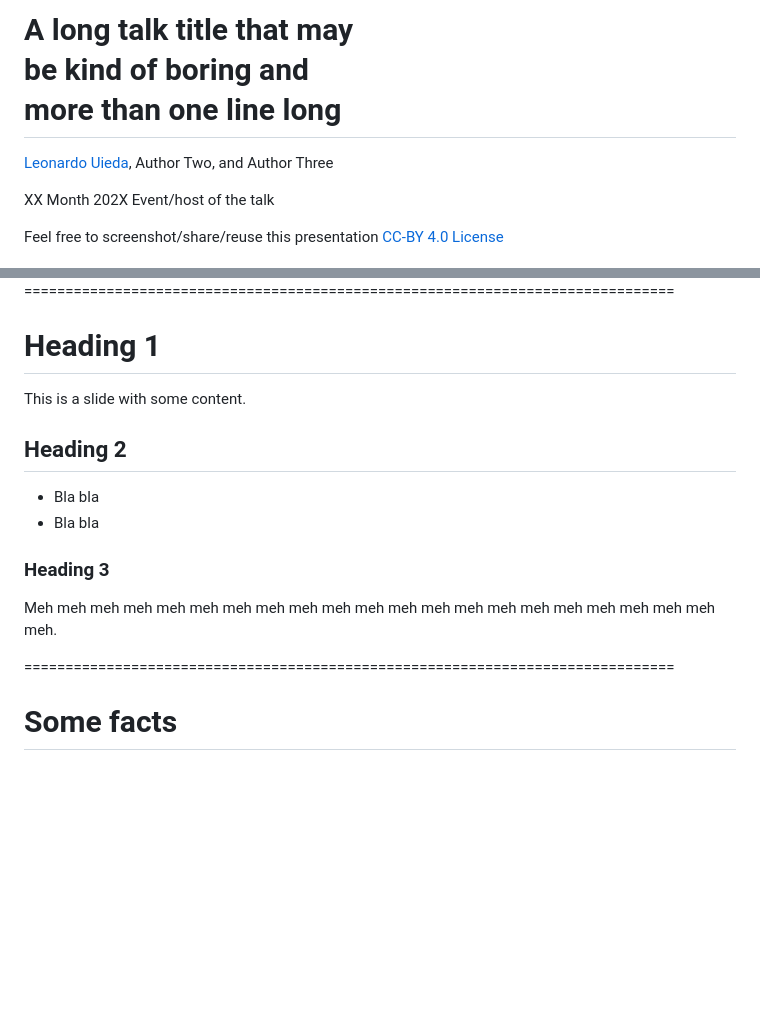
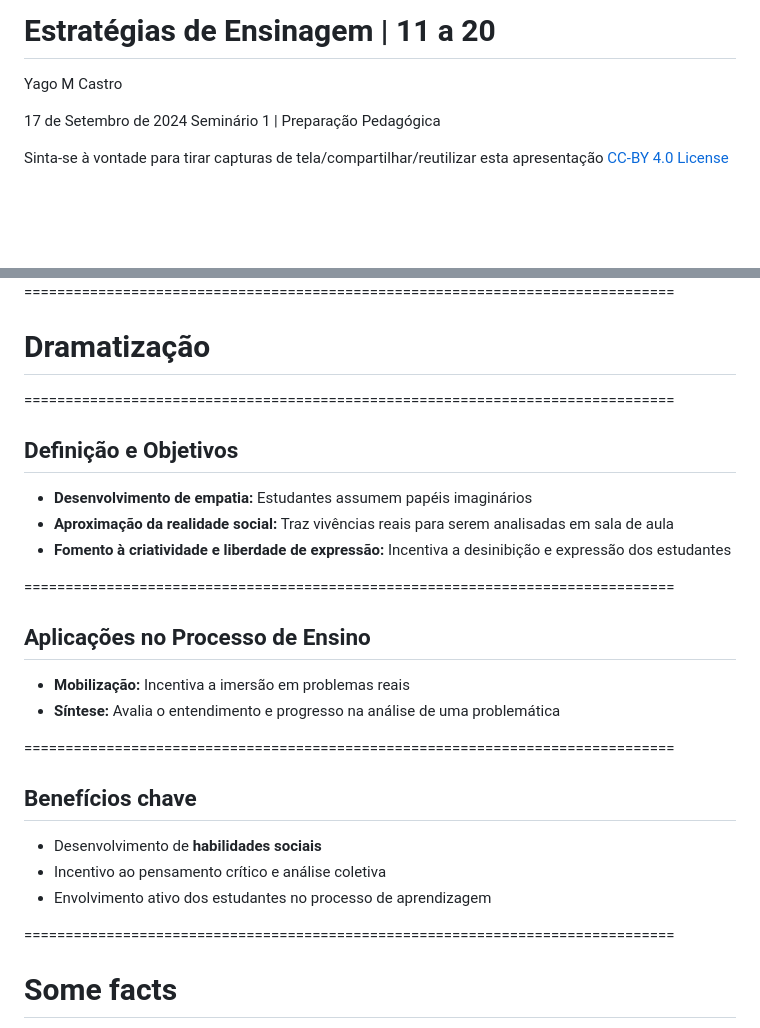
Before and after one commit to YagoMCastro/seminario-preparacao-pedagogica-msc-2024, a Markdown page: slides.md, 2 parts joined by grey strips. Rendered like a GitHub page; blank space fills up the shorter version.

Commit message:
Make first slides

```diff
--- a/slides.md
+++ b/slides.md
@@ -12,13 +12,10 @@ The reveal.js configuration can be found in index.html
 </div>
 
 <h1 id="talk-title">
-  A long talk title that may <br>be kind of boring and <br>more than one line long
+  Estratégias de Ensinagem | 11 a 20
 </h1>
 <p id="talk-authors">
-  <a href="https://www.leouieda.com" id="talk-speaker">Leonardo Uieda</a>,
-  Author Two,
-  and
-  Author Three
+  <a>Yago M Castro</a>
 </p>
 
 <!-- Place location and date side-by-side with affiliation logos -->
@@ -26,13 +23,13 @@ The reveal.js configuration can be found in index.html
 <div class="col-large">
 
 <i class="fa fa-calendar-alt" style="margin: 0 10px 0 0"></i>
-XX Month 202X
+17 de Setembro de 2024
 <span style="margin: 0 20px"></span>
-Event/host of the talk
+Seminário  1 | Preparação Pedagógica
 
 <!-- Permission to reuse and CC-BY license logo -->
 <i class="fa fa-camera" style="margin: 0 10px 0 0"></i>
-Feel free to screenshot/share/reuse this presentation
+Sinta-se à vontade para tirar capturas de tela/compartilhar/reutilizar esta apresentação
 <span style="margin: 0 20px"></span>
 <a href="https://creativecommons.org/licenses/by/4.0/"><i class="fab fa-creative-commons"></i><i class="fab fa-creative-commons-by" style="margin: 0 10px 0 2px"></i>CC-BY 4.0 License</a>
 
@@ -53,22 +50,35 @@ Feel free to screenshot/share/reuse this presentation
 
 ===============================================================================
 
-# Heading 1
+# Dramatização
 
-This is a slide with some content.
-
-## Heading 2
-
-* Bla bla
-* Bla bla
-
-### Heading 3
-
-Meh meh meh meh meh meh meh meh meh meh meh meh meh meh meh meh meh meh meh meh
-meh meh.
 
 ===============================================================================
+<h2 class="fragment"> Definição e Objetivos</h2>
+<ul>
+  <li class="text-left fragment"><b>Desenvolvimento de empatia:</b> Estudantes assumem papéis imaginários</li>
 
+  <li class="text-left fragment"><b>Aproximação da realidade social:</b> Traz vivências reais para serem analisadas em sala de aula</li>
+
+  <li class="text-left fragment"><b>Fomento à criatividade e liberdade de expressão:</b> Incentiva a desinibição e expressão dos estudantes</li>
+</ul>
+
+===============================================================================
+<h2 class="fragment">Aplicações no Processo de Ensino</h2>
+<ul>
+  <li class="text-left fragment"><b>Mobilização:</b> Incentiva a imersão em problemas reais</li>
+  <li class="text-left fragment"><b>Síntese:</b> Avalia o entendimento e progresso na análise de uma problemática</li>
+</ul>
+
+===============================================================================
+<h2 class="fragment">Benefícios chave</h2>
+<ul>
+  <li class="text-left fragment">Desenvolvimento de <b>habilidades sociais</b></li>
+  <li class="text-left fragment">Incentivo ao pensamento crítico e análise coletiva</li>
+  <li class="text-left fragment">Envolvimento ativo dos estudantes no processo de aprendizagem</li>
+</ul>
+
+===============================================================================
 <div class="r-stretch">
 
 # Some facts
```
Also changed, not shown: other parts of slides.md (+1 -1 lines).
